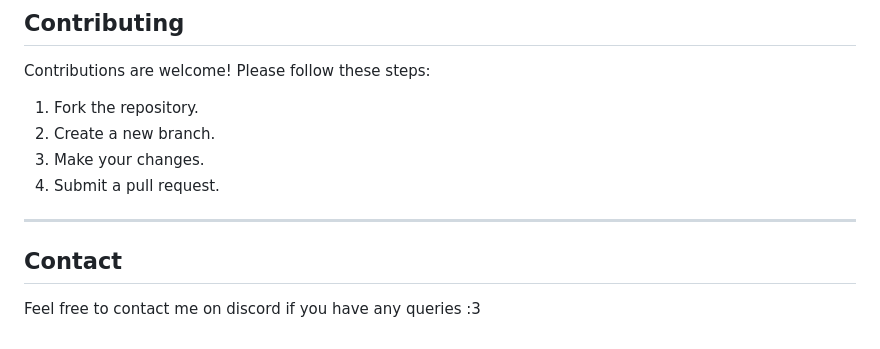
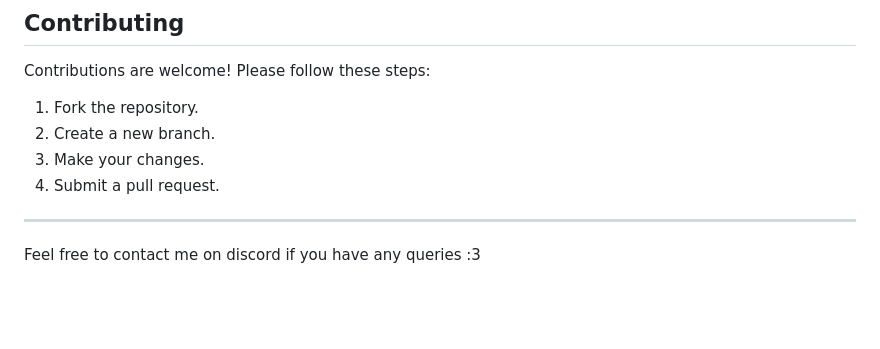
Before and after one commit to muwudev/beer-advocate-reviews-analysis, a Markdown page: readme.md, the part around the change. Rendered like a GitHub page; blank space fills up the shorter version.

```diff
--- a/readme.md
+++ b/readme.md
@@ -142,6 +142,4 @@ Contributions are welcome! Please follow these steps:
 
 ---
 
-## Contact
-
 Feel free to contact me on discord if you have any queries :3
```
